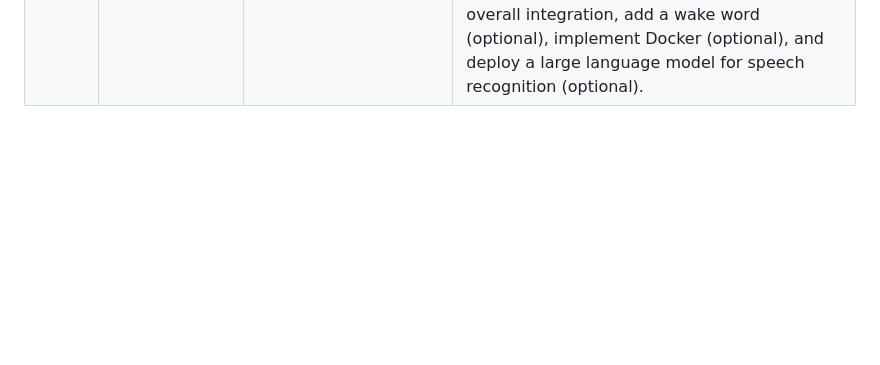
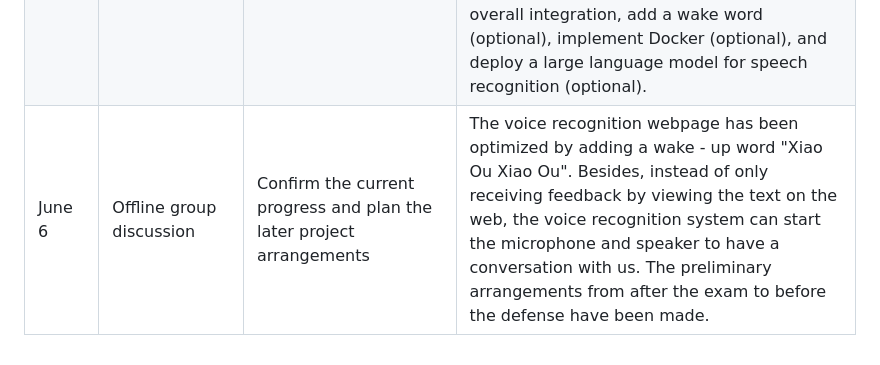
Before and after one commit to OSH-2025/OspreyNest, a Markdown page: README_En.md, the part around the change. Rendered like a GitHub page; blank space fills up the shorter version.

```diff
--- a/README_En.md
+++ b/README_En.md
@@ -34,3 +34,4 @@
 |May 23|Offline collective discussion on the current progress|Group discussion on the current progress|The C language code has been completed to implement the parsing of instructions, and the conversion from C to wasm has been achieved using Emscripten. The next plan is to connect the completed modules for testing.|
 |May 30|Offline Group Discussion|Connect LED lights to the Raspberry Pi and attempt to connect all modules in series to test whether the LED lights can be voice-controlled.|When connecting the LED lights to the Raspberry Pi, it was found that the voltage of the Raspberry Pi was unstable, failing to achieve voice control. |
 |June 3|Group Discussion on Current Issues|Offline group discussion|Currently, the connection between the speech recognition web page and the Raspberry Pi end, as well as the connection between WebAssembly (wasm) and the web page, can be completed. However, the overall integration has not been achieved yet. Summarize current tasks: Complete the overall integration, add a wake word (optional), implement Docker (optional), and deploy a large language model for speech recognition (optional).|
+|June 6|Offline group discussion|Confirm the current progress and plan the later project arrangements|The voice recognition webpage has been optimized by adding a wake - up word "Xiao Ou Xiao Ou". Besides, instead of only receiving feedback by viewing the text on the web, the voice recognition system can start the microphone and speaker to have a conversation with us. The preliminary arrangements from after the exam to before the defense have been made.|
```
